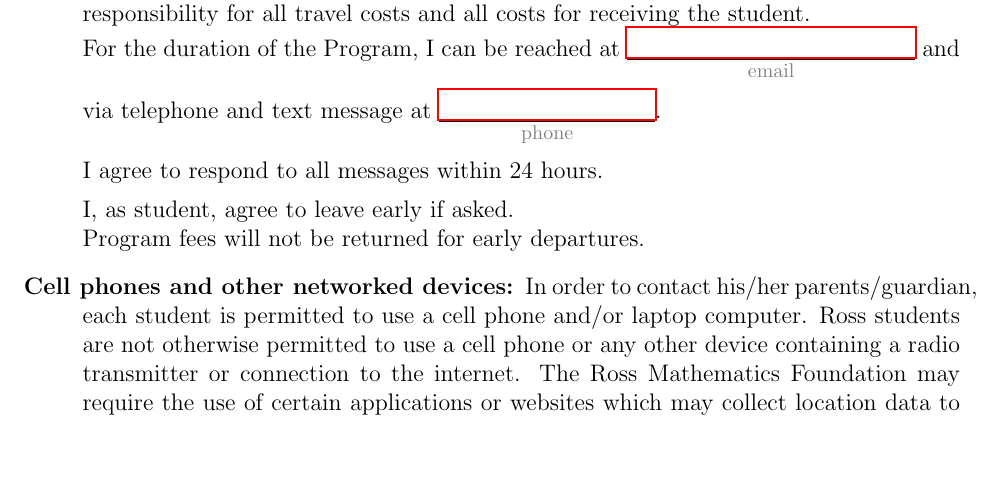
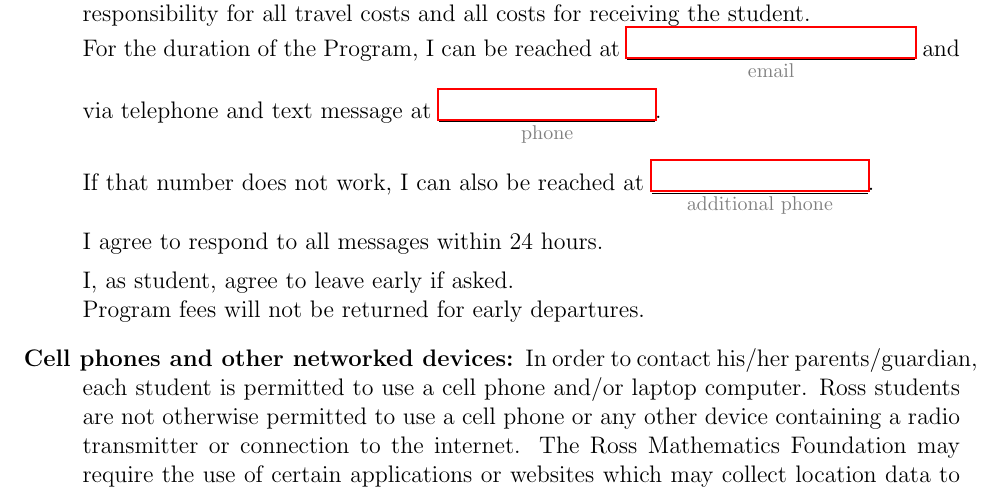
Before and after one commit to rossprogram/materials, a LaTeX document (participation-agreement.tex): part of page 1 of 3, cut so that both start at the same text, the shorter picture padded with empty space. Compiled offline with pdfLaTeX.

Commit message:
second phone

```diff
--- a/participation-agreement.tex
+++ b/participation-agreement.tex
@@ -31,6 +31,8 @@ to be held at Ohio Dominican University from \startsunday\today\ through
   For the duration of the Program, I can be reached at
   \blank{2in}{email}{email} and via telephone and text message at
   \blank{1.5in}{phone}{phone}. \\[5pt]
+ If that number does not work, I can also be reached at
+  \blank{1.5in}{additional phone}{additional phone}. \\[5pt]
    I agree to respond to all messages within 24 hours. \\[1ex]
 I, as student, agree to leave early if asked.  \\
 Program fees will not be returned for early departures.
```
